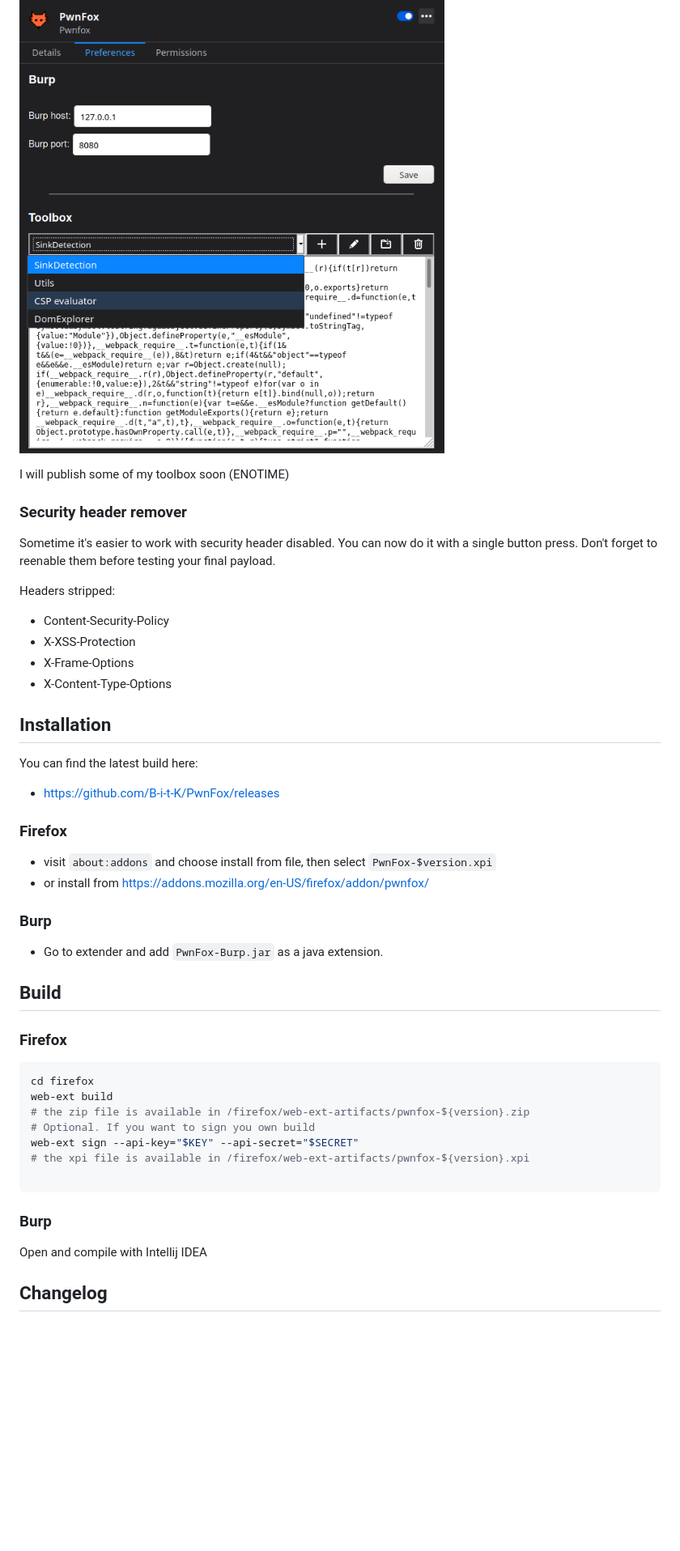
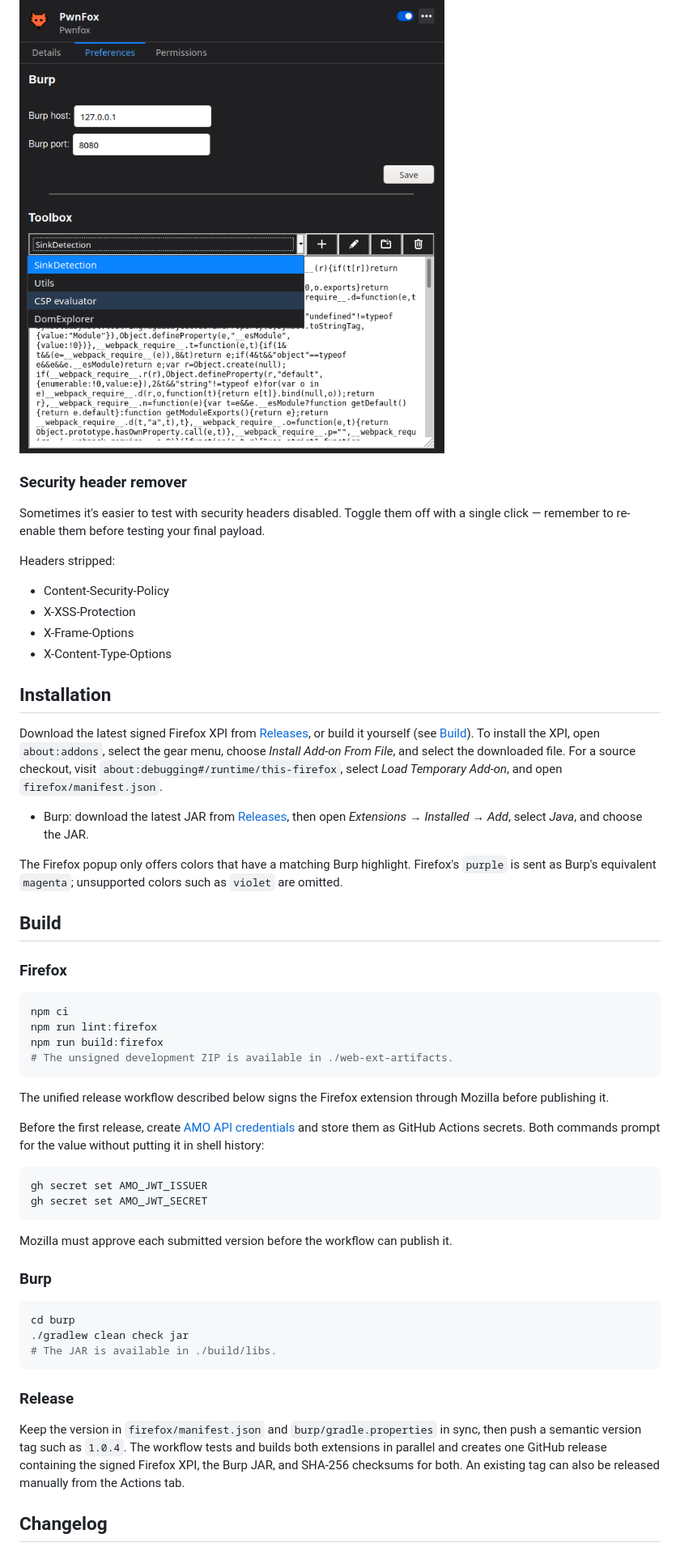
Before and after one commit to dcduc168/PwnFox, a Markdown page: README.md, the part around one of its changes. Shown at 81% size. Rendered like a GitHub page; blank space fills up the shorter version.

Commit message:
docs: consolidate release 1.0.4 documentation
Source snapshot: fb9929c2051badde253cb60af0e6d7a0bdbdba43

````diff
--- a/README.md
+++ b/README.md
@@ -65,12 +44,9 @@ Inject you own javascript code on page load. The code will be loaded as soon as
 
 ![settings](/screenshots/settings.png)
 
-I will publish some of my toolbox soon (ENOTIME)
-
-
 ### Security header remover
 
-Sometime it's easier to work with security header disabled. You can now do it with a single button press. Don't forget to reenable them before testing your final payload.
+Sometimes it's easier to test with security headers disabled. Toggle them off with a single click — remember to re-enable them before testing your final payload.
 
 Headers stripped:
 * Content-Security-Policy
@@ -80,34 +56,62 @@ Headers stripped:
 
 ## Installation
 
+Download the latest signed Firefox XPI from
+[Releases](https://github.com/dcduc168/PwnFox/releases), or build it yourself
+(see [Build](#build)). To install the XPI, open `about:addons`, select the gear
+menu, choose *Install Add-on From File*, and select the downloaded file. For a
+source checkout, visit `about:debugging#/runtime/this-firefox`, select *Load
+Temporary Add-on*, and open `firefox/manifest.json`.
 
-You can find the latest build here:
-* [https://github.com/B-i-t-K/PwnFox/releases](https://github.com/B-i-t-K/PwnFox/releases)
+* Burp: download the latest JAR from
+  [Releases](https://github.com/dcduc168/PwnFox/releases), then open
+  *Extensions* → *Installed* → *Add*, select *Java*, and choose the JAR.
 
-### Firefox
- - visit `about:addons` and choose install from file, then select `PwnFox-$version.xpi`
- - or install from
-[https://addons.mozilla.org/en-US/firefox/addon/pwnfox/](https://addons.mozilla.org/en-US/firefox/addon/pwnfox/)
-
-### Burp
-- Go to extender and add `PwnFox-Burp.jar` as a java extension.
+The Firefox popup only offers colors that have a matching Burp highlight.
+Firefox's `purple` is sent as Burp's equivalent `magenta`; unsupported colors
+such as `violet` are omitted.
 
 ## Build
 
 ### Firefox
 
 ```shell
-cd firefox
-web-ext build
-# the zip file is available in /firefox/web-ext-artifacts/pwnfox-${version}.zip
-# Optional. If you want to sign you own build
-web-ext sign --api-key="$KEY" --api-secret="$SECRET"
-# the xpi file is available in /firefox/web-ext-artifacts/pwnfox-${version}.xpi
+npm ci
+npm run lint:firefox
+npm run build:firefox
+# The unsigned development ZIP is available in ./web-ext-artifacts.
+```
 
+The unified release workflow described below signs the Firefox extension through
+Mozilla before publishing it.
+
+Before the first release, create
+[AMO API credentials](https://addons.mozilla.org/developers/addon/api/key/) and
+store them as GitHub Actions secrets. Both commands prompt for the value without
+putting it in shell history:
+
+```shell
+gh secret set AMO_JWT_ISSUER
+gh secret set AMO_JWT_SECRET
 ```
+
+Mozilla must approve each submitted version before the workflow can publish it.
+
 ### Burp
 
-Open and compile with Intellij IDEA
+```shell
+cd burp
+./gradlew clean check jar
+# The JAR is available in ./build/libs.
+```
+
+### Release
+
+Keep the version in `firefox/manifest.json` and `burp/gradle.properties` in
+sync, then push a semantic version tag such as `1.0.4`. The workflow tests
+and builds both extensions in parallel and creates one GitHub release containing
+the signed Firefox XPI, the Burp JAR, and SHA-256 checksums for both. An existing
+tag can also be released manually from the Actions tab.
 
 ## Changelog
 
````
Also changed, not shown: other parts of README.md (+15 -39 lines).
